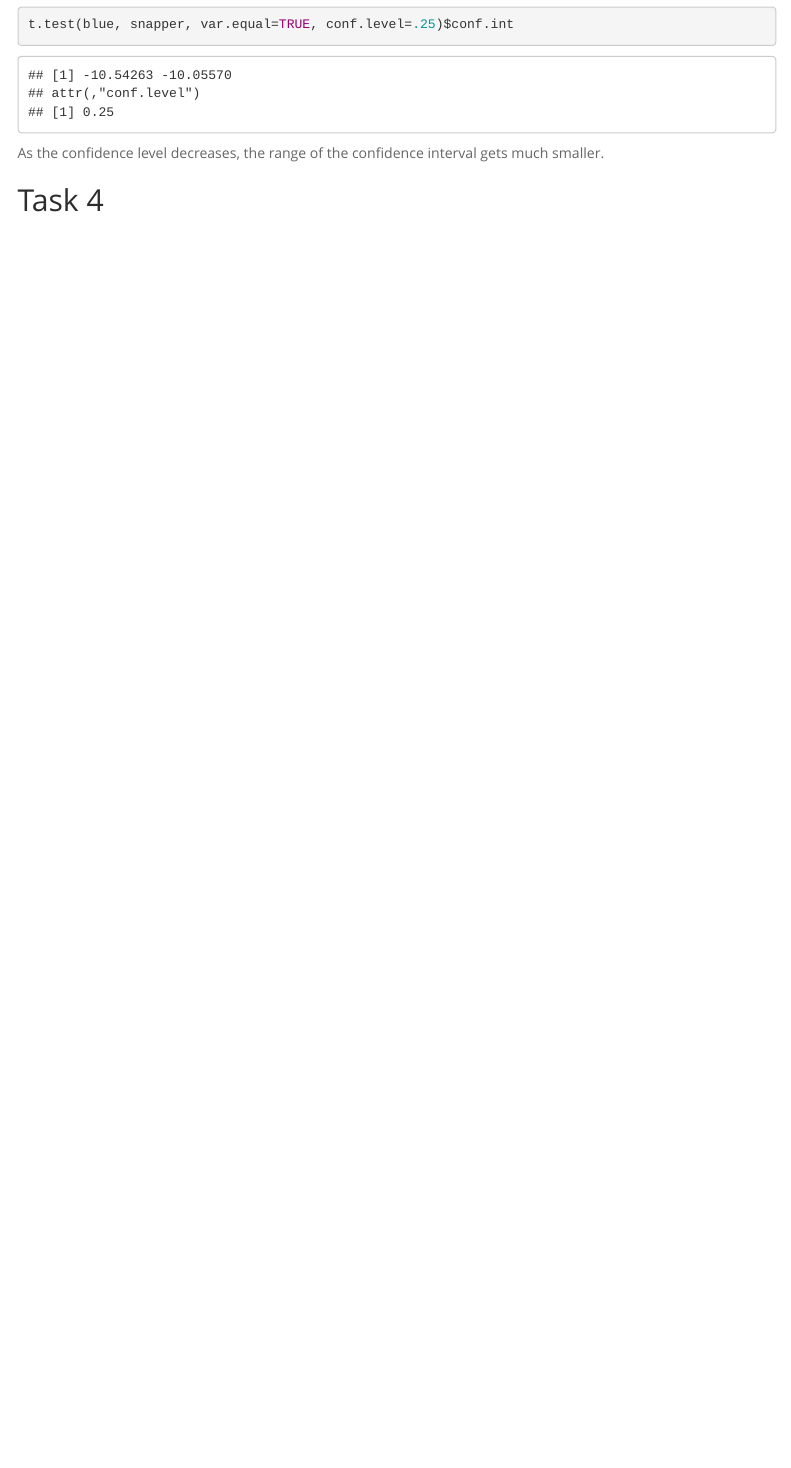
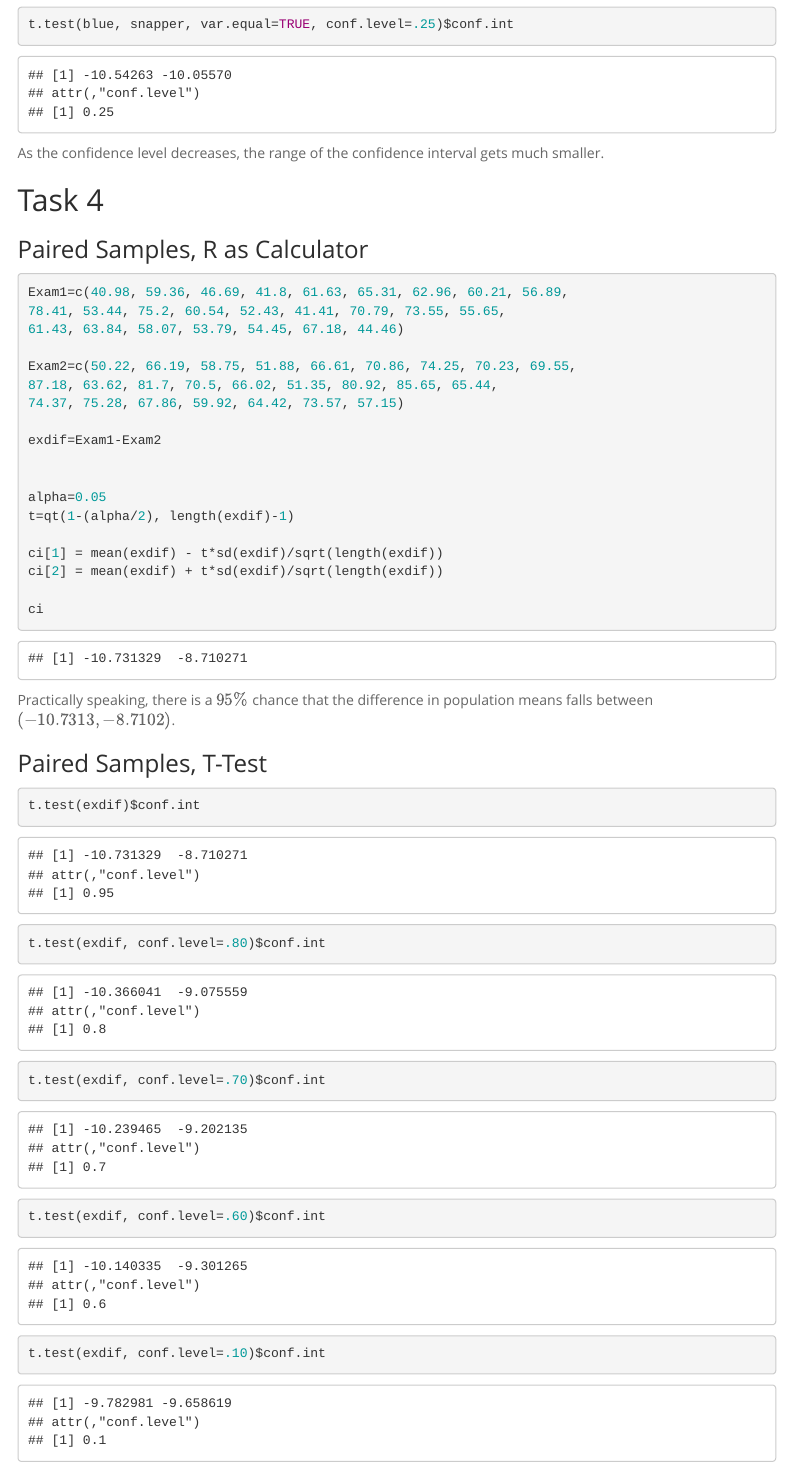
Before and after one commit to SkylerMoomey/Lab-11, an R Markdown document (Lab 11.Rmd): the page in a window 1100 px wide, from 4730 px down. Rendered offline with R 4.5, knitr and Pandoc, with nearby package versions; menus at the side of the page are left out.

Commit message:
Completed task 4

````diff
--- a/Lab 11.Rmd
+++ b/Lab 11.Rmd
@@ -172,3 +172,42 @@ t.test(blue, snapper, var.equal=TRUE, conf.level=.25)$conf.int
 As the confidence level decreases, the range of the confidence interval gets much smaller.
 
 ## Task 4
+
+### Paired Samples, R as Calculator
+
+```{r}
+Exam1=c(40.98, 59.36, 46.69, 41.8, 61.63, 65.31, 62.96, 60.21, 56.89,
+78.41, 53.44, 75.2, 60.54, 52.43, 41.41, 70.79, 73.55, 55.65,
+61.43, 63.84, 58.07, 53.79, 54.45, 67.18, 44.46)
+
+Exam2=c(50.22, 66.19, 58.75, 51.88, 66.61, 70.86, 74.25, 70.23, 69.55,
+87.18, 63.62, 81.7, 70.5, 66.02, 51.35, 80.92, 85.65, 65.44,
+74.37, 75.28, 67.86, 59.92, 64.42, 73.57, 57.15)
+
+exdif=Exam1-Exam2
+
+
+alpha=0.05
+t=qt(1-(alpha/2), length(exdif)-1)
+
+ci[1] = mean(exdif) - t*sd(exdif)/sqrt(length(exdif))
+ci[2] = mean(exdif) + t*sd(exdif)/sqrt(length(exdif))
+
+ci
+```
+
+Practically speaking, there is a $95\%$ chance that the difference in population means falls between $(-10.7313, -8.7102)$.
+
+### Paired Samples, T-Test
+
+```{r}
+t.test(exdif)$conf.int
+
+t.test(exdif, conf.level=.80)$conf.int
+
+t.test(exdif, conf.level=.70)$conf.int
+
+t.test(exdif, conf.level=.60)$conf.int
+
+t.test(exdif, conf.level=.10)$conf.int
+```
````
Also changed, not shown: Lab-11.html.
